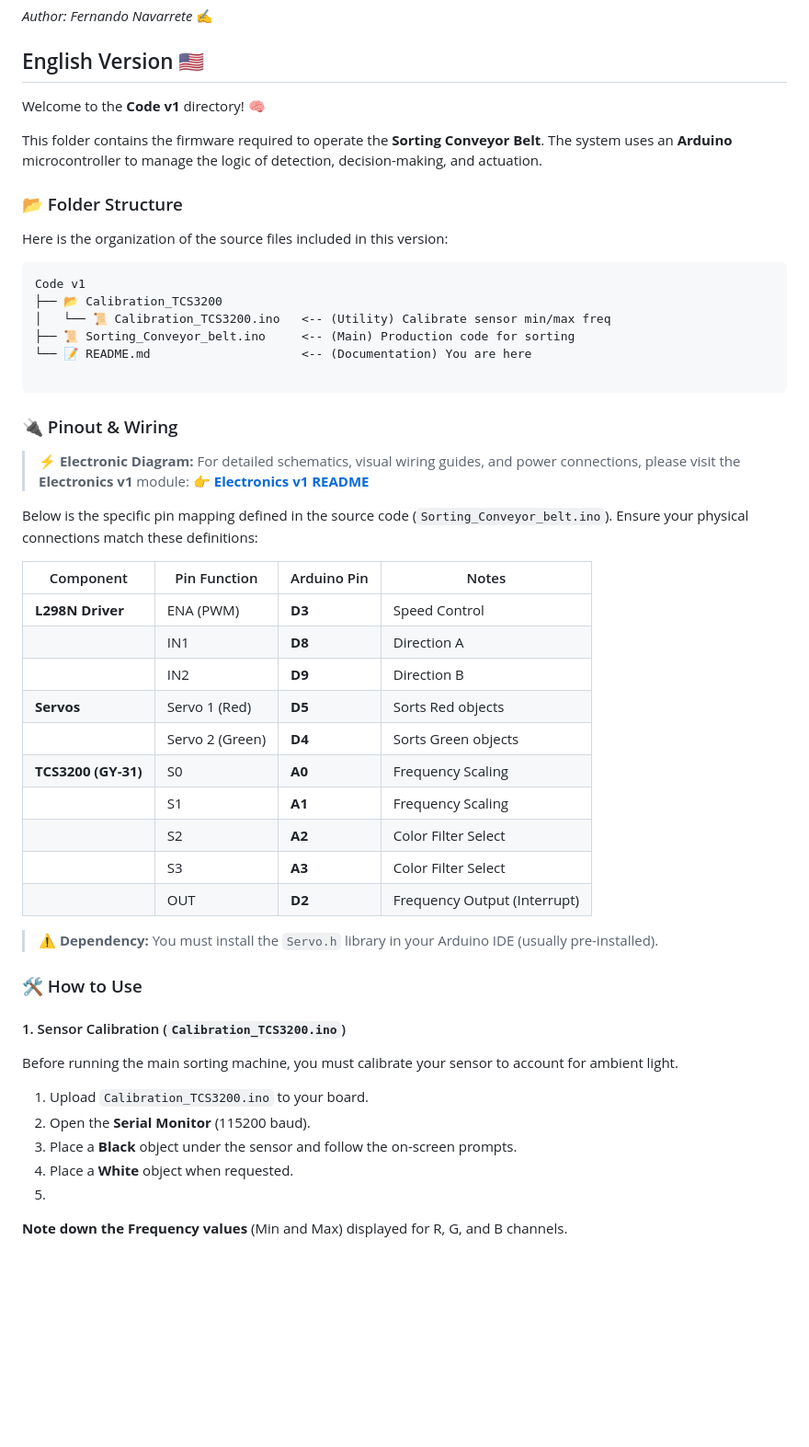
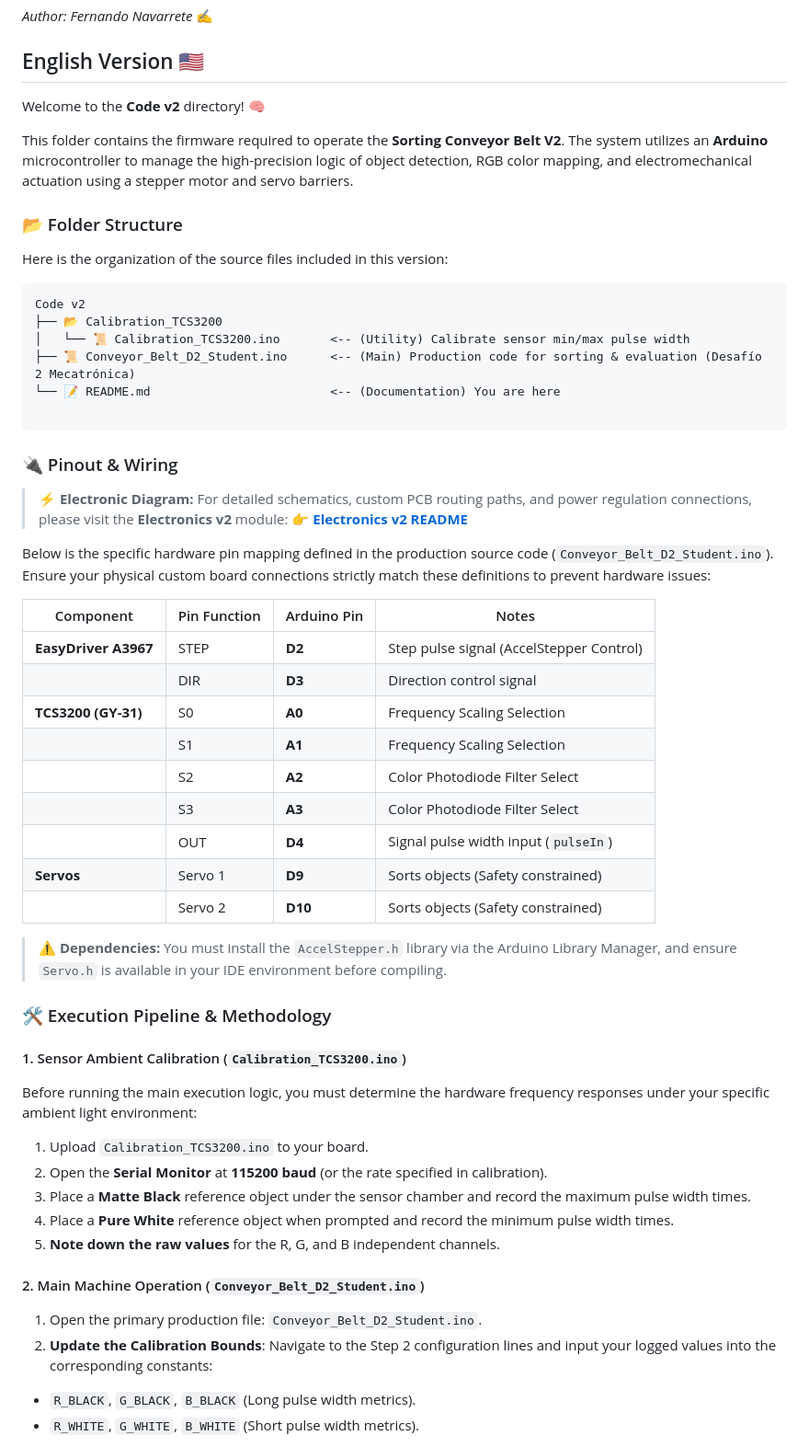
Before and after one commit to FernandoN23/Conveyor-Belt-Arduino-DIY, a Markdown page: Conveyor-Belt-Arduino-V2/Code v2/README.md, the part around one of its changes. Shown at 92% size. GitHub-like rendering; blank space fills up the shorter version.

````diff
--- a/Conveyor-Belt-Arduino-V2/Code v2/README.md
+++ b/Conveyor-Belt-Arduino-V2/Code v2/README.md
@@ -4,60 +4,62 @@
 
 ## English Version 🇺🇸
 
-Welcome to the **Code v1** directory! 🧠
+Welcome to the **Code v2** directory! 🧠
 
-This folder contains the firmware required to operate the **Sorting Conveyor Belt**. The system uses an **Arduino** microcontroller to manage the logic of detection, decision-making, and actuation.
+This folder contains the firmware required to operate the **Sorting Conveyor Belt V2**. The system utilizes an **Arduino** microcontroller to manage the high-precision logic of object detection, RGB color mapping, and electromechanical actuation using a stepper motor and servo barriers.
 
 ### 📂 Folder Structure
 
 Here is the organization of the source files included in this version:
 
 ```text
-Code v1
+Code v2
 ├── 📂 Calibration_TCS3200
-│   └── 📜 Calibration_TCS3200.ino   <-- (Utility) Calibrate sensor min/max freq
-├── 📜 Sorting_Conveyor_belt.ino     <-- (Main) Production code for sorting
-└── 📝 README.md                     <-- (Documentation) You are here
+│   └── 📜 Calibration_TCS3200.ino       <-- (Utility) Calibrate sensor min/max pulse width
+├── 📜 Conveyor_Belt_D2_Student.ino      <-- (Main) Production code for sorting & evaluation (Desafío 2 Mecatrónica)
+└── 📝 README.md                         <-- (Documentation) You are here
 
 ```
 
 ### 🔌 Pinout & Wiring
 
 > **⚡ Electronic Diagram:**
-> For detailed schematics, visual wiring guides, and power connections, please visit the **Electronics v1** module:
-> 👉 **[Electronics v1 README](../Electronics%20v1/README.md)**
+> For detailed schematics, custom PCB routing paths, and power regulation connections, please visit the **Electronics v2** module:
+> 👉 **[Electronics v2 README](https://www.google.com/search?q=../Electronics%2520v2/README.md)**
 
-Below is the specific pin mapping defined in the source code (`Sorting_Conveyor_belt.ino`). Ensure your physical connections match these definitions:
+Below is the specific hardware pin mapping defined in the production source code (`Conveyor_Belt_D2_Student.ino`). Ensure your physical custom board connections strictly match these definitions to prevent hardware issues:
 
 | Component | Pin Function | Arduino Pin | Notes |
 | --- | --- | --- | --- |
-| **L298N Driver** | ENA (PWM) | **D3** | Speed Control |
-|  | IN1 | **D8** | Direction A |
-|  | IN2 | **D9** | Direction B |
-| **Servos** | Servo 1 (Red) | **D5** | Sorts Red objects |
-|  | Servo 2 (Green) | **D4** | Sorts Green objects |
-| **TCS3200 (GY-31)** | S0 | **A0** | Frequency Scaling |
-|  | S1 | **A1** | Frequency Scaling |
-|  | S2 | **A2** | Color Filter Select |
-|  | S3 | **A3** | Color Filter Select |
-|  | OUT | **D2** | Frequency Output (Interrupt) |
+| **EasyDriver A3967** | STEP | **D2** | Step pulse signal (AccelStepper Control) |
+|  | DIR | **D3** | Direction control signal |
+| **TCS3200 (GY-31)** | S0 | **A0** | Frequency Scaling Selection |
+|  | S1 | **A1** | Frequency Scaling Selection |
+|  | S2 | **A2** | Color Photodiode Filter Select |
+|  | S3 | **A3** | Color Photodiode Filter Select |
+|  | OUT | **D4** | Signal pulse width input (`pulseIn`) |
+| **Servos** | Servo 1 | **D9** | Sorts objects (Safety constrained) |
+|  | Servo 2 | **D10** | Sorts objects (Safety constrained) |
 
->
-> **⚠️ Dependency:** You must install the `Servo.h` library in your Arduino IDE (usually pre-installed).
->
->
+> **⚠️ Dependencies:** You must install the `AccelStepper.h` library via the Arduino Library Manager, and ensure `Servo.h` is available in your IDE environment before compiling.
 
-### 🛠️ How to Use
+### 🛠️ Execution Pipeline & Methodology
 
-#### 1. Sensor Calibration (`Calibration_TCS3200.ino`)
+#### 1. Sensor Ambient Calibration (`Calibration_TCS3200.ino`)
 
-Before running the main sorting machine, you must calibrate your sensor to account for ambient light.
+Before running the main execution logic, you must determine the hardware frequency responses under your specific ambient light environment:
 
 1. Upload `Calibration_TCS3200.ino` to your board.
-2. Open the **Serial Monitor** (115200 baud).
-3. Place a **Black** object under the sensor and follow the on-screen prompts.
-4. Place a **White** object when requested.
-5.
-**Note down the Frequency values** (Min and Max) displayed for R, G, and B channels.
+2. Open the **Serial Monitor** at **115200 baud** (or the rate specified in calibration).
+3. Place a **Matte Black** reference object under the sensor chamber and record the maximum pulse width times.
+4. Place a **Pure White** reference object when prompted and record the minimum pulse width times.
+5. **Note down the raw values** for the R, G, and B independent channels.
+
+#### 2. Main Machine Operation (`Conveyor_Belt_D2_Student.ino`)
+
+1. Open the primary production file: `Conveyor_Belt_D2_Student.ino`.
+2. **Update the Calibration Bounds**: Navigate to the Step 2 configuration lines and input your logged values into the corresponding constants:
+* `R_BLACK`, `G_BLACK`, `B_BLACK` (Long pulse width metrics).
+* `R_WHITE`, `G_WHITE`, `B_WHITE` (Short pulse width metrics).
 
 
````
Also changed, not shown: other parts of Conveyor-Belt-Arduino-V2/Code v2/README.md (+49 -53 lines).
